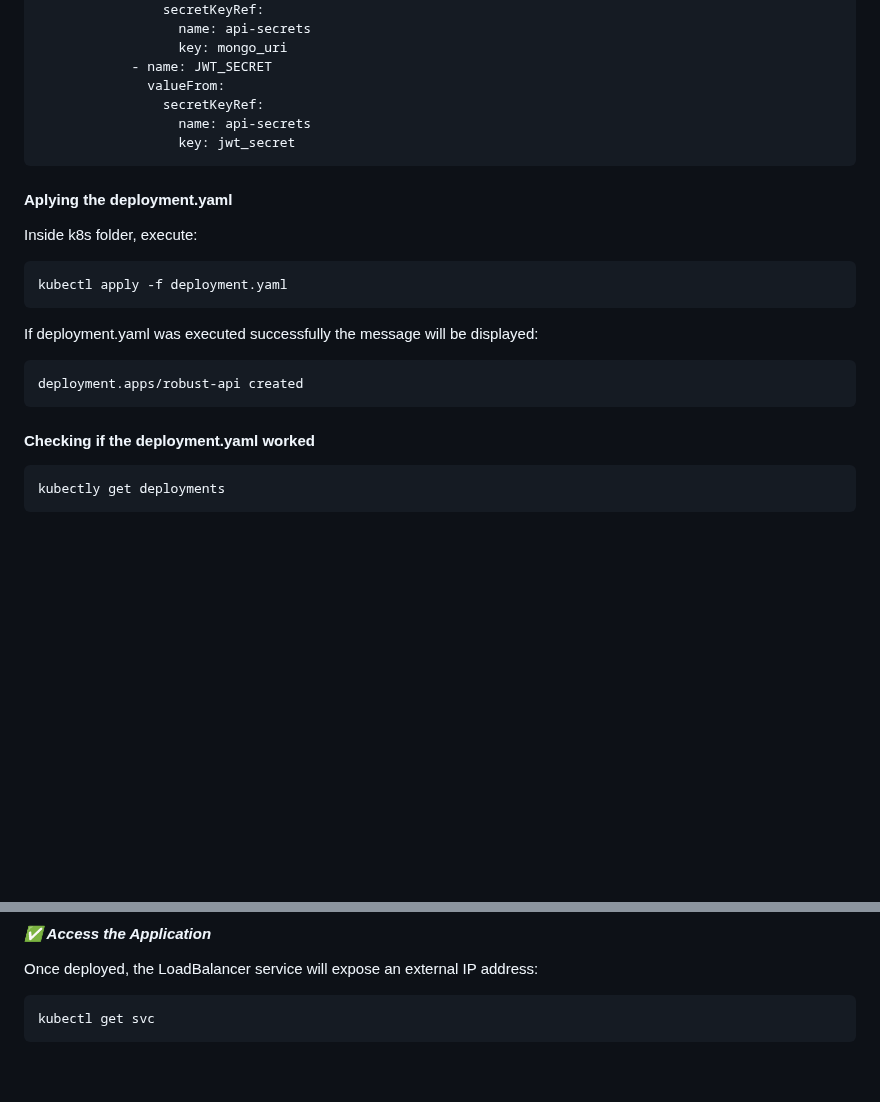
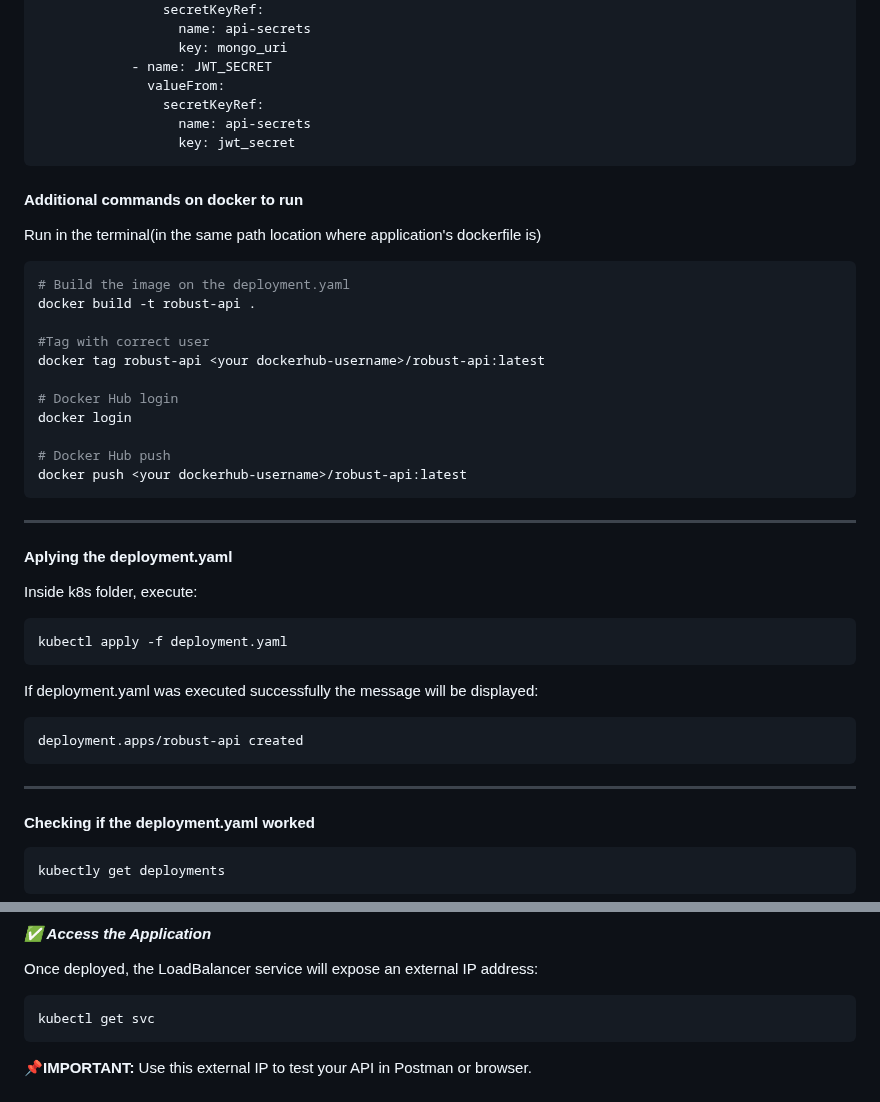
Before and after one commit to almeidas-tatiane/robust-api-performance, a Markdown page: application-cloud-deployment.md, 2 parts joined by grey strips. GitHub-like rendering; blank space fills up the shorter version.

````diff
--- a/application-cloud-deployment.md
+++ b/application-cloud-deployment.md
@@ -505,6 +505,24 @@ spec:
                   name: api-secrets
                   key: jwt_secret
 ```
+#### **Additional commands on docker to run**
+
+Run in the terminal(in the same path location where application's dockerfile is)
+
+```bash
+# Build the image on the deployment.yaml
+docker build -t robust-api .
+
+#Tag with correct user
+docker tag robust-api <your dockerhub-username>/robust-api:latest
+
+# Docker Hub login
+docker login
+
+# Docker Hub push
+docker push <your dockerhub-username>/robust-api:latest
+```
+---
 #### **Aplying the deployment.yaml**
 
 Inside k8s folder, execute:
@@ -515,7 +533,7 @@ If deployment.yaml was executed successfully the message will be displayed:
 ```
 deployment.apps/robust-api created
 ```
-
+---
 #### **Checking if the deployment.yaml worked**
 ```bash
 kubectly get deployments
@@ -575,4 +593,5 @@ Once deployed, the LoadBalancer service will expose an external IP address:
 ```bash
 kubectl get svc
 ```
+📌**IMPORTANT:**
 Use this external IP to test your API in Postman or browser.
````
